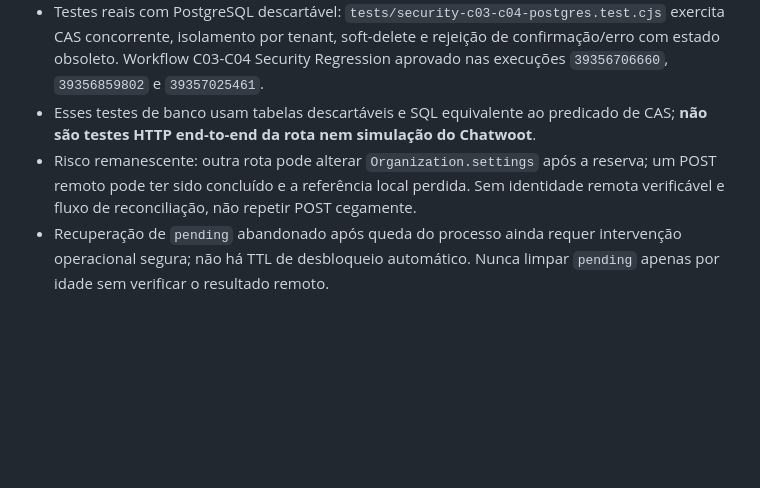
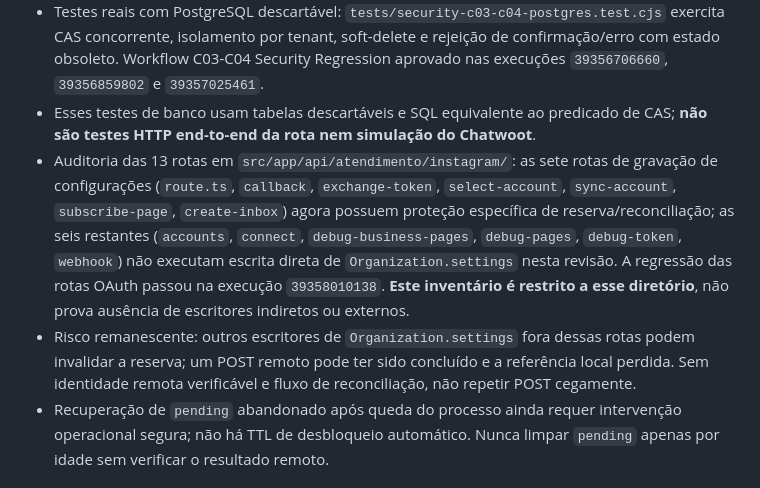
Before and after one commit to mundodigitalsolucoes/mds-crm-saas, a Markdown page: docs/BLOCK2_INSTAGRAM_INBOX_RECONCILIATION_DESIGN.md, the part around the change. GitHub-like rendering; blank space fills up the shorter version.

Commit message:
docs(security): record scoped Instagram route write audit and remaining indirect-writer risk

```diff
--- a/docs/BLOCK2_INSTAGRAM_INBOX_RECONCILIATION_DESIGN.md
+++ b/docs/BLOCK2_INSTAGRAM_INBOX_RECONCILIATION_DESIGN.md
@@ -36,7 +36,8 @@ Timeout, erro de rede e resposta inválida após o POST também têm resultado r
 - Testes estáticos: `tests/authorization-instagram-sync-tenant.test.cjs`; workflow Block 2 Authorization Regression aprovado na execução `39356429202`.
 - Testes reais com PostgreSQL descartável: `tests/security-c03-c04-postgres.test.cjs` exercita CAS concorrente, isolamento por tenant, soft-delete e rejeição de confirmação/erro com estado obsoleto. Workflow C03-C04 Security Regression aprovado nas execuções `39356706660`, `39356859802` e `39357025461`.
 - Esses testes de banco usam tabelas descartáveis e SQL equivalente ao predicado de CAS; **não são testes HTTP end-to-end da rota nem simulação do Chatwoot**.
-- Risco remanescente: outra rota pode alterar `Organization.settings` após a reserva; um POST remoto pode ter sido concluído e a referência local perdida. Sem identidade remota verificável e fluxo de reconciliação, não repetir POST cegamente.
+- Auditoria das 13 rotas em `src/app/api/atendimento/instagram/`: as sete rotas de gravação de configurações (`route.ts`, `callback`, `exchange-token`, `select-account`, `sync-account`, `subscribe-page`, `create-inbox`) agora possuem proteção específica de reserva/reconciliação; as seis restantes (`accounts`, `connect`, `debug-business-pages`, `debug-pages`, `debug-token`, `webhook`) não executam escrita direta de `Organization.settings` nesta revisão. A regressão das rotas OAuth passou na execução `39358010138`. **Este inventário é restrito a esse diretório**, não prova ausência de escritores indiretos ou externos.
+- Risco remanescente: outros escritores de `Organization.settings` fora dessas rotas podem invalidar a reserva; um POST remoto pode ter sido concluído e a referência local perdida. Sem identidade remota verificável e fluxo de reconciliação, não repetir POST cegamente.
 - Recuperação de `pending` abandonado após queda do processo ainda requer intervenção operacional segura; não há TTL de desbloqueio automático. Nunca limpar `pending` apenas por idade sem verificar o resultado remoto.
 
 ## Gate
```
